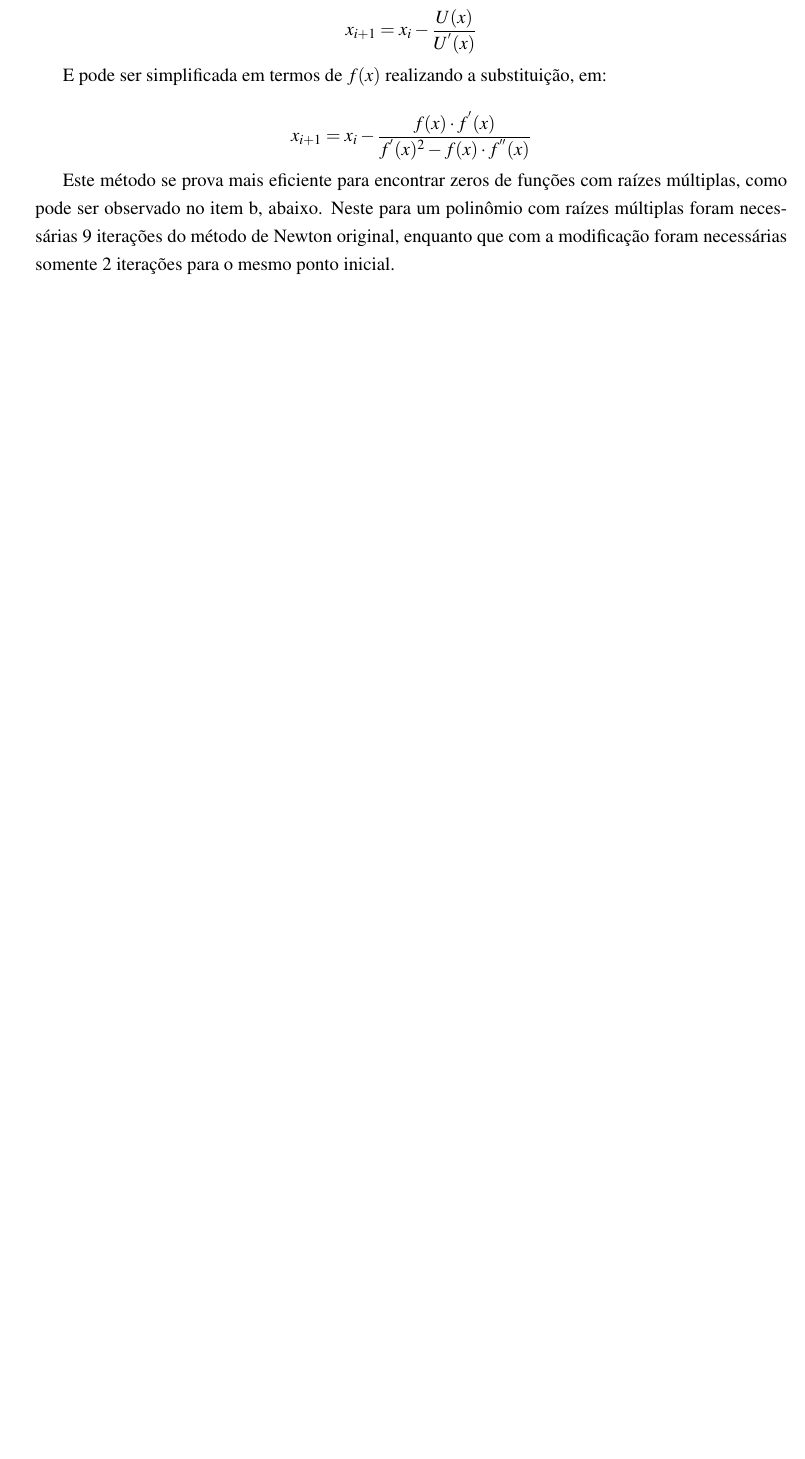
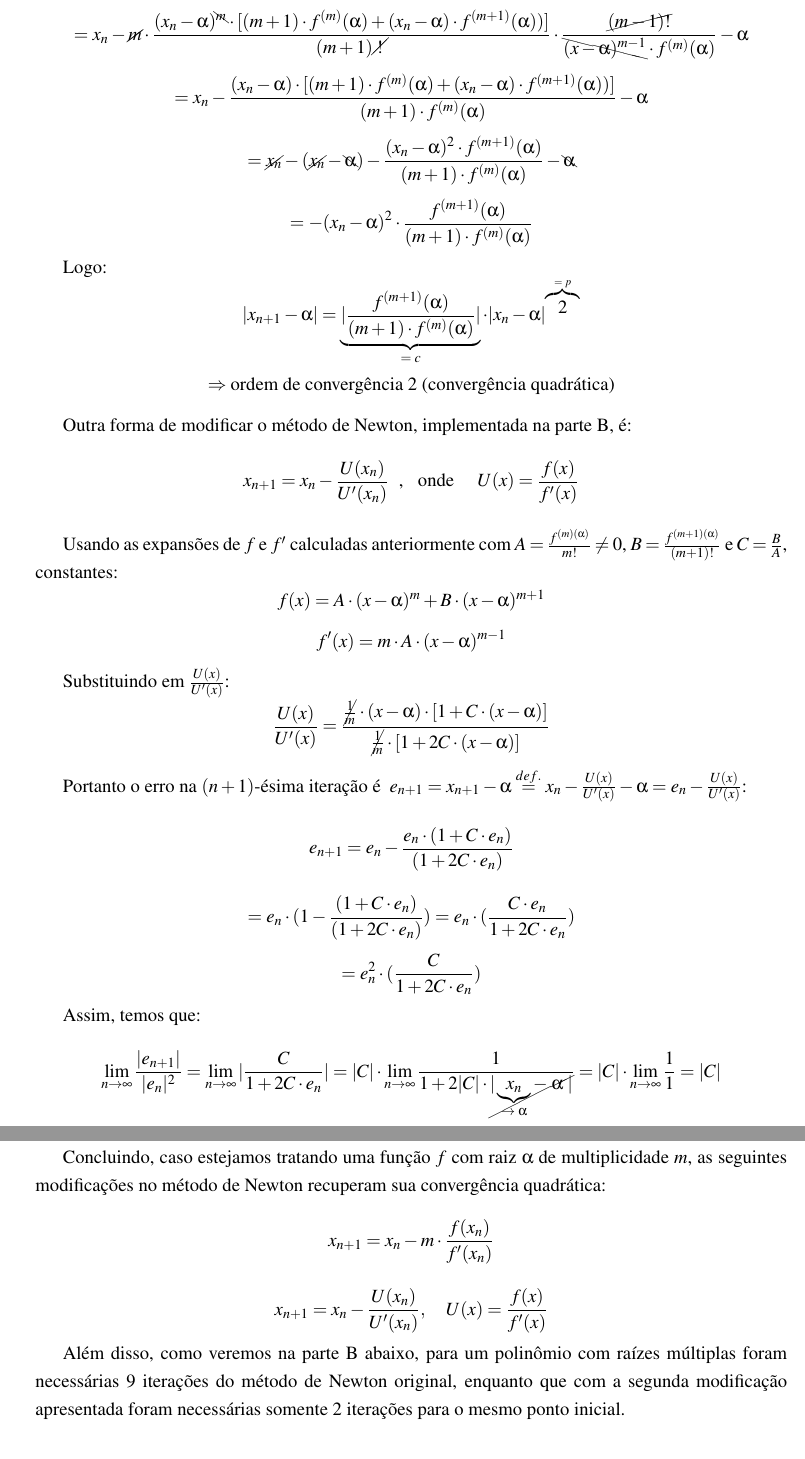
Before and after one commit to lbgalante/MS211, a LaTeX document (projeto1/relatorio/relatorio.tex): part of page 2 of 4 before the commit and two parts of pages 3 and 4 of 5 after it, the two joined at a grey line, cut at the place of the change, the shorter picture padded with empty space. Compiled offline with pdfLaTeX.

Commit message:
Parte 2a

```diff
--- a/projeto1/relatorio/relatorio.tex
+++ b/projeto1/relatorio/relatorio.tex
@@ -20,6 +20,7 @@
 \usepackage[table]{xcolor}
 \usepackage{listings}
 \usepackage{color}
+\usepackage{cancel}
 
 \definecolor{codegreen}{rgb}{0,0.6,0}
 \definecolor{codegray}{rgb}{0.5,0.5,0.5}
@@ -75,7 +76,7 @@
 \renewcommand{\lstlistingname}{Listagem}
 \newcommand{\blue}{\textcolor{blue}}
 \floatsetup[table]{capposition=top}
-\author{Lucas Baganha Galante 182364\\Tiago Loureiro Chaves }
+\author{Lucas Baganha Galante 182364\\Tiago Loureiro Chaves 187690}
 
 \title{Cálculo Numérico \\ Projeto 1 \\  \normalsize{Turma D}}
 
@@ -132,6 +133,4 @@ de dígitos que podem ser usados para determinar a precisão.
 
 \subsection{Parte A}
 
-\textbf{Como provar isso?}
 
-O método de Newton para encontrar zeros de funções:
@@ -138 +142,2 @@ O método de Newton para encontrar zeros de funções:
 
+Analisando o método de Newton modificado para uma função $ f $ com raiz $ \alpha $ de $ f(x) = 0 $
@@ -146,14 +171,53 @@ E portanto a equação do método de Newton se transforma em:
+\[ = x_n - \cancel{m} \cdot \frac{(x_n - \alpha)^{\bcancel{m}} \cdot
+     [(m+1) \cdot f^{(m)}(\alpha) + (x_n - \alpha) \cdot f^{(m+1)}(\alpha))]}
+     {(m+1)\cancel{\; ! \;}} \cdot \frac{\cancel{(m-1)!}}{\bcancel{(x - \alpha)^{m-1}}
+     \cdot f^{(m)}(\alpha)} - \alpha\]
+\[ = x_n - \frac{(x_n - \alpha) \cdot [(m+1) \cdot f^{(m)}(\alpha) + (x_n - \alpha)
+     \cdot f^{(m+1)}(\alpha))]}{(m+1) \cdot f^{(m)}(\alpha)} - \alpha\]
+\[ = \cancel{x_n} - (\cancel{x_n} - \bcancel{\alpha}) - \frac{(x_n - \alpha)^2 \cdot f^{(m+1)}(\alpha)}
+     {(m+1) \cdot f^{(m)}(\alpha)} - \bcancel{\alpha}\]
+\[ = - (x_n - \alpha)^2 \cdot \frac{f^{(m+1)}(\alpha)}{(m+1) \cdot f^{(m)}(\alpha)}\]
 
-\[ x_{i+1} = x_i - \frac{U(x)}{U^{'}(x)} \]
+Logo:
+\[ | x_{n+1} - \alpha | =  \underbrace{|\frac{f^{(m+1)}(\alpha)}{(m+1) \cdot f^{(m)}(\alpha)}|
+                           }_{= \; c} \cdot |x_n - \alpha|^{\overbrace{2}^{= \; p}} \]
+\[ \Rightarrow \text{ordem de convergência 2 (convergência quadrática)} \]
 
-E pode ser simplificada em termos de $f(x)$ realizando a substituição, em:
+Outra forma de modificar o método de Newton, implementada na parte B, é:
+\[ x_{n+1} = x_n - \frac{U(x_n)}{U'(x_n)} \text{\; , \; onde \quad} U(x) = \frac{f(x)}{f'(x)} \]
 
-\[ x_{i+1} = x_i - \frac{f(x) \cdot f^{'}(x)}{f^{'}(x)^2 - f(x) \cdot f^{''}(x)} \]
+Usando as expansões de $ f $ e $ f' $ calculadas anteriormente com $ A = \frac{f^{(m)(\alpha)}}{m!} \neq 0 $,
+$ B = \frac{f^{(m+1)(\alpha)}}{(m+1)!} $ e $ C = \frac{B}{A} $, constantes:
+\[ f(x) = A \cdot (x - \alpha)^m + B \cdot (x - \alpha)^{m+1} \]
+\[ f'(x) = m \cdot A \cdot (x - \alpha)^{m-1} \]
 
-Este método se prova mais eficiente para encontrar zeros de funções com raízes múltiplas,
-como pode ser observado no item b, abaixo. Neste para um polinômio com raízes múltiplas
-foram necessárias 9 iterações do método de Newton original, enquanto que com a modificação
-foram necessárias somente 2 iterações para o mesmo ponto inicial.
+Substituindo em $ \frac{U(x)}{U'(x)} $:
+\[ \frac{U(x)}{U'(x)} = \frac
+   {\cancel{\frac{1}{m}} \cdot (x-\alpha) \cdot [1 + C \cdot (x-\alpha)]}
+   {\cancel{\frac{1}{m}} \cdot [1 + 2C \cdot (x-\alpha)]} \]
+
+Portanto o erro na $(n+1)$-ésima iteração é $ \; e_{n+1} = x_{n+1} - \alpha \overset{def.}{=} x_n - \frac{U(x)}{U'(x)} - \alpha = e_n - \frac{U(x)}{U'(x)}$:
+\[ e_{n+1} = e_n - \frac{e_n \cdot (1 + C \cdot e_n)}{(1 + 2C \cdot e_n)} \]
+\[ = e_n \cdot ( 1 - \frac{(1 + C \cdot e_n)}{(1 + 2C \cdot e_n)} )
+   = e_n \cdot (\frac{C \cdot e_n}{1 + 2C \cdot e_n})\]
+\[ = e_n^2 \cdot (\frac{C}{1 + 2C \cdot e_n})\]
+
+Assim, temos que:
+\[ \lim_{n \to \infty} \frac{|e_{n+1}|}{|e_n|^2} = \lim_{n \to \infty} |\frac{C}{1 + 2C \cdot e_n}|
+   = |C| \cdot \lim_{n \to \infty} \frac{1}{1 + 2|C| \cdot
+   \cancel{|\underbrace{x_n}_{\to \; \alpha}- \; \alpha \;|}} = |C| \cdot \lim_{n \to \infty} \frac{1}{1}
+   = |C| \]
+\[ \therefore \lim_{n \to \infty} \frac{|e_{n+1}|}{|e_n|^2} = |C| \Rightarrow
+   \text{ordem de convergência 2 (convergência quadrática)} \]
+
+Concluindo, caso estejamos tratando uma função $ f $ com raiz $ \alpha $ de multiplicidade $ m $, as
+seguintes modificações no método de Newton recuperam sua convergência quadrática:
+\[ x_{n+1} = x_n - m \cdot \frac{f(x_n)}{f'(x_n)} \]
+\[ x_{n+1} = x_n - \frac{U(x_n)}{U'(x_n)} ,  \quad U(x) = \frac{f(x)}{f'(x)} \]
+
+Além disso, como veremos na parte B abaixo, para um polinômio com raízes múltiplas
+foram necessárias 9 iterações do método de Newton original, enquanto que com a segunda modificação
+apresentada foram necessárias somente 2 iterações para o mesmo ponto inicial.
 
 
 \subsection{Parte B}
```
Also changed, not shown: projeto1/relatorio/relatorio.tex (33 more changed lines).
